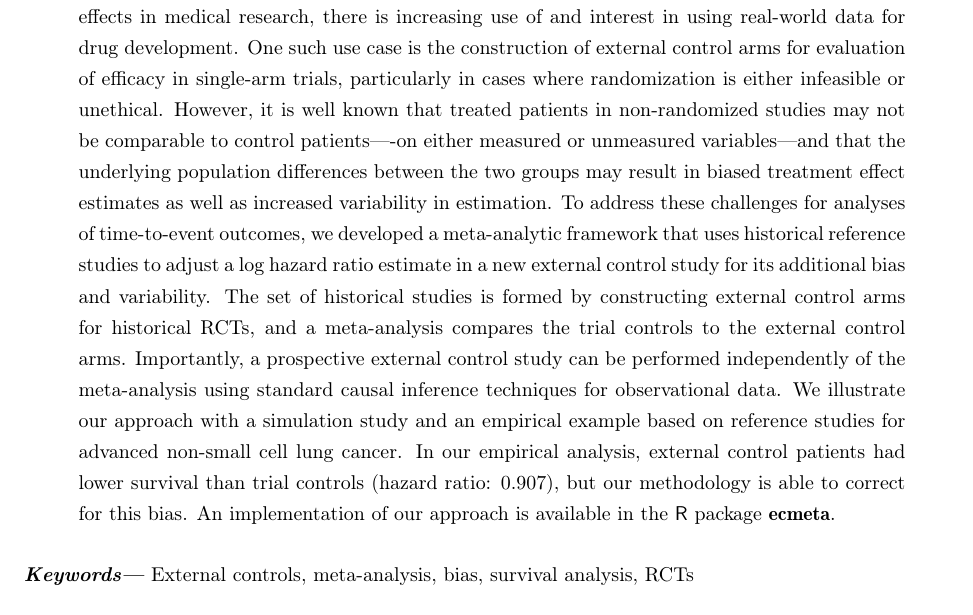
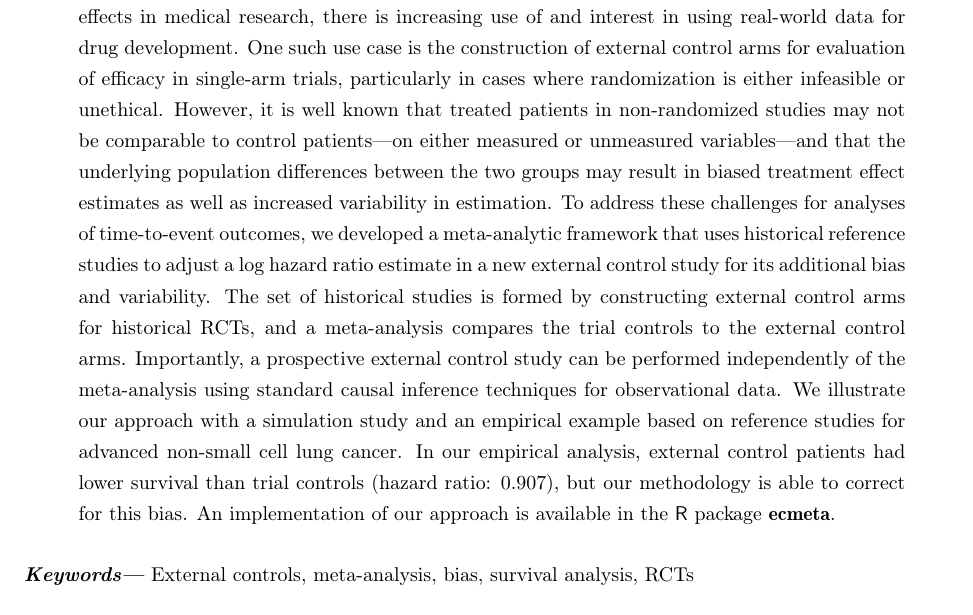
Before and after one commit to phcanalytics/ecmeta-manuscript, a LaTeX paper (manuscript.tex): part of page 1 of 25, cut so that both start at the same text. Compiled offline with pdfLaTeX.

Commit message:
Very minor typo fix

```diff
--- a/manuscript.tex
+++ b/manuscript.tex
@@ -113,7 +113,7 @@
 
 \begin{abstract}
 
-	While randomized controlled trials (RCTs) are the gold standard for estimating treatment effects in medical research, there is increasing use of and interest in using real-world data for drug development. One such use case is the construction of external control arms for evaluation of efficacy in single-arm trials, particularly in cases where randomization is either infeasible or unethical. However, it is well known that treated patients in non-randomized studies may not be comparable to control patients----on either measured or unmeasured variables---and that the underlying population differences between the two groups may result in biased treatment effect estimates as well as increased variability in estimation. To address these challenges for analyses of time-to-event outcomes, we developed a meta-analytic framework that uses historical reference studies to adjust a log hazard ratio estimate in a new external control study for its additional bias and variability. The set of historical studies is formed by constructing external control arms for historical RCTs, and a meta-analysis compares the trial controls to the external control arms. Importantly, a prospective external control study can be performed independently of the meta-analysis using standard causal inference techniques for observational data. We illustrate our approach with a simulation study and an empirical example based on reference studies for advanced non-small cell lung cancer. In our empirical analysis, external control patients had lower survival than trial controls (hazard ratio: $\muExpMedian$), but our methodology is able to correct for this bias. An implementation of our approach is available in the \textsf{R} package \pkg{ecmeta}.
+	While randomized controlled trials (RCTs) are the gold standard for estimating treatment effects in medical research, there is increasing use of and interest in using real-world data for drug development. One such use case is the construction of external control arms for evaluation of efficacy in single-arm trials, particularly in cases where randomization is either infeasible or unethical. However, it is well known that treated patients in non-randomized studies may not be comparable to control patients---on either measured or unmeasured variables---and that the underlying population differences between the two groups may result in biased treatment effect estimates as well as increased variability in estimation. To address these challenges for analyses of time-to-event outcomes, we developed a meta-analytic framework that uses historical reference studies to adjust a log hazard ratio estimate in a new external control study for its additional bias and variability. The set of historical studies is formed by constructing external control arms for historical RCTs, and a meta-analysis compares the trial controls to the external control arms. Importantly, a prospective external control study can be performed independently of the meta-analysis using standard causal inference techniques for observational data. We illustrate our approach with a simulation study and an empirical example based on reference studies for advanced non-small cell lung cancer. In our empirical analysis, external control patients had lower survival than trial controls (hazard ratio: $\muExpMedian$), but our methodology is able to correct for this bias. An implementation of our approach is available in the \textsf{R} package \pkg{ecmeta}.
 
 \end{abstract}
 
```
